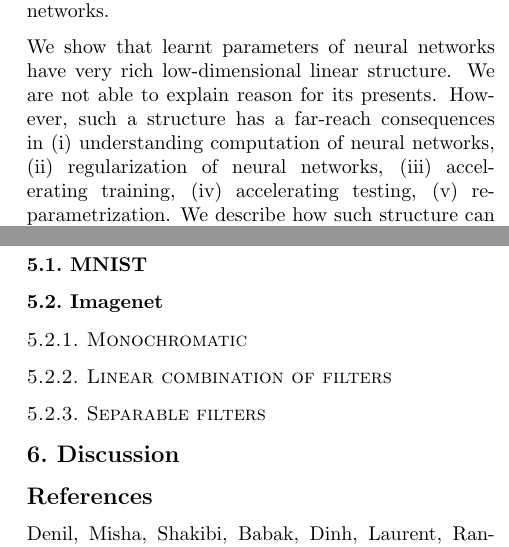
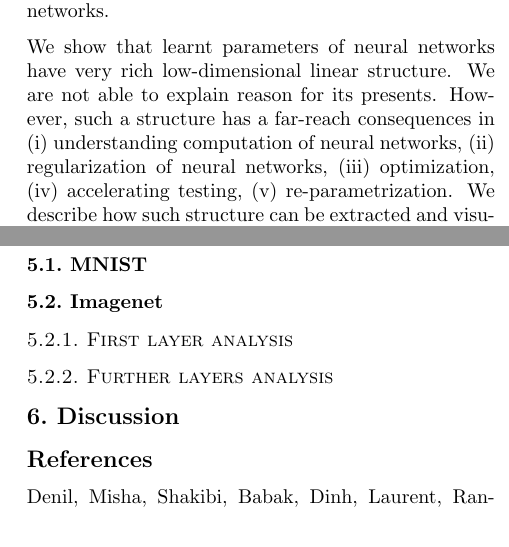
Before and after one commit to wojzaremba/morf, a LaTeX paper (expr_compress/paper/compress.tex): two parts of the columns of pages 1 and 2 of 2, joined at a grey line, cut so that both start at the same text. Compiled offline with pdfLaTeX.

```diff
--- a/expr_compress/paper/compress.tex
+++ b/expr_compress/paper/compress.tex
@@ -63,7 +63,7 @@
 We show that learnt parameters of neural networks have very
 rich low-dimensional linear structure. We are not able to explain reason for its presents. However,
 such a structure has a far-reach consequences in (i) understanding computation of neural networks,
-(ii) regularization of neural networks, (iii) accelerating training, (iv) accelerating testing, (v) re-parametrization.
+(ii) regularization of neural networks, (iii) optimization, (iv) accelerating testing, (v) re-parametrization.
 We describe how such structure can be extracted and visualized. We show it for state-of-the-art object recognition models ($\sim60$ mln.
 learnable parameters). Moreover, we explore consequences of this low-rank linear structure for simpler models.
 
@@ -147,11 +147,15 @@
 
 \subsection{Imagenet}
 
-\subsubsection{Monochromatic}
+\subsubsection{First layer analysis}
 
-\subsubsection{Linear combination of filters}
+% Run on two imagenets
+% Show denoising.
+% Show two planes, and axises. Superimpose transparent planes, and axises.
+% Project to subspaces and show test error (maybe even run on 50k).
+% Present filters mapping to planes.
 
-\subsubsection{Separable filters}
+\subsubsection{Further layers analysis}
 
 
 \section{Discussion}
```
Also changed, not shown: plans/mnist_simple.txt (+2 -2 lines), expr_compress/paper/compress.pdf, 2 other files.
